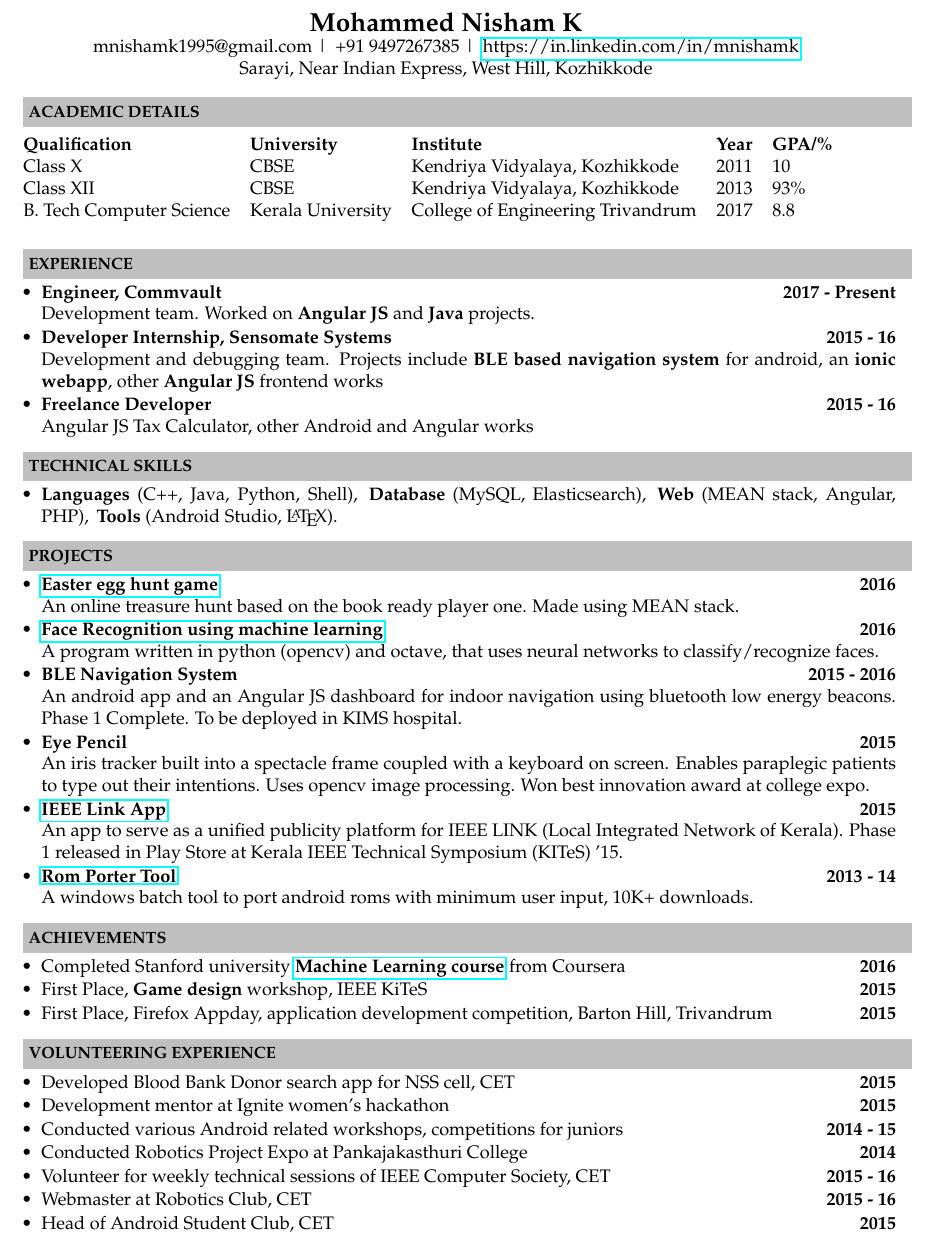
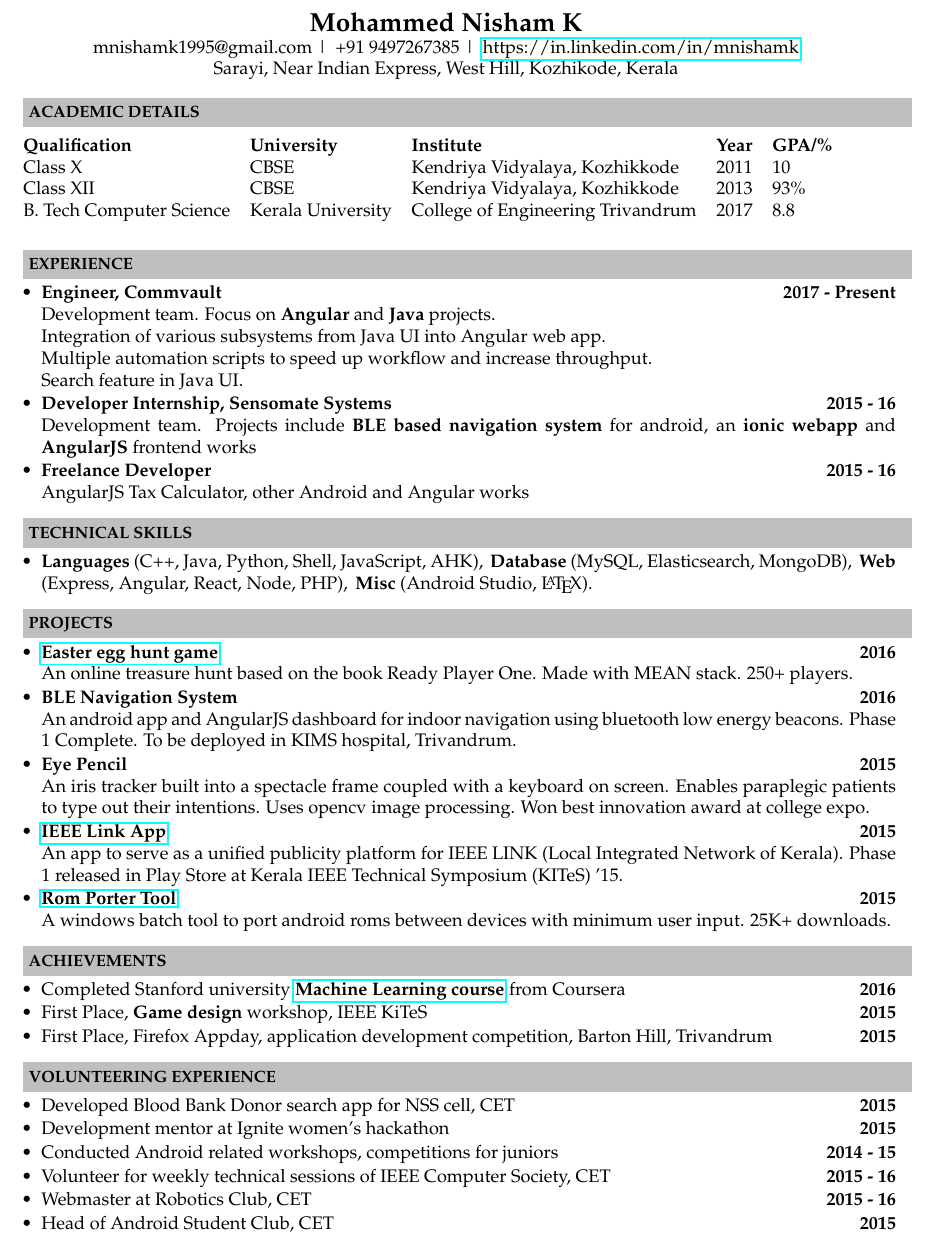
Before and after one commit to moonblade/Resume, a LaTeX CV (resume.tex): part of the page, cut so that both start at the same text. Compiled offline with pdfLaTeX.

Commit message:
modifications for commvault

```diff
--- a/resume.tex
+++ b/resume.tex
@@ -58,7 +58,7 @@
 \begin{center}
 \textbf{\Large{Mohammed Nisham K}} \\
 mnishamk1995@gmail.com |\, +91 9497267385 |\, \href{https://in.linkedin.com/in/mnishamk}{https://in.linkedin.com/in/mnishamk}\\
-Sarayi, Near Indian Express, West Hill, Kozhikkode \\
+Sarayi, Near Indian Express, West Hill, Kozhikode, Kerala \\
 \end{center}
 
 \resheading{\textbf{ACADEMIC DETAILS} }\\[\lsep]
@@ -83,33 +83,37 @@
 \resheading{\textbf{Experience} }\\[\lsep]
 \begin{noSepItemize}
 \item \noindent \textbf{Engineer, Commvault} \when{2017 - Present}\\
-	\indent Development team. Worked on \textbf{Angular JS} and \textbf{Java} projects.
+	\indent Development team. Focus on \textbf{Angular} and \textbf{Java} projects.\\
+	\indent Integration of various subsystems from Java UI into Angular web app.\\
+	\indent Multiple automation scripts to speed up workflow and increase throughput.\\
+	\indent Search feature in Java UI.
 \item \noindent \textbf{Developer Internship, Sensomate Systems} \when{2015 - 16}\\
-	\indent Development and debugging team. Projects include \textbf{BLE based navigation system} for android, an \textbf{ionic webapp}, other \textbf{Angular JS} frontend works
+	\indent Development team. Projects include \textbf{BLE based navigation system} for android, an \textbf{ionic webapp} and \textbf{AngularJS} frontend works
 \item \noindent \textbf{Freelance Developer} \when{2015 - 16}\\
-	\indent Angular JS Tax Calculator, other Android and Angular works
+	\indent AngularJS Tax Calculator, other Android and Angular works
 \end{noSepItemize}
 
 \resheading{\textbf{TECHNICAL SKILLS} }\\[\lsep]
 \begin{noSepItemize}
-\item \noindent \textbf{Languages} (C++, Java, Python, Shell),\, \textbf{Database} (MySQL, Elasticsearch),\, \textbf{Web} (MEAN stack, Angular, PHP),\, \textbf{Tools} (Android Studio, \LaTeX).
+\item \noindent \textbf{Languages} (C++, Java, Python, Shell, JavaScript, AHK),\, \textbf{Database} (MySQL, Elasticsearch, MongoDB),\, \textbf{Web} (Express, Angular, React, Node, PHP),\, \textbf{Misc} (Android Studio, \LaTeX).
 \end{noSepItemize}
 
 \resheading{\textbf{PROJECTS} }\\[\lsep]
 % \begin{itemize}
 \begin{noSepItemize}
 \item \textbf{\href{https://github.com/moonblade/gunt}{Easter egg hunt game}} \when{2016}\\
-	An online treasure hunt based on the book ready player one. Made using MEAN stack.
-\item \textbf{\href{https://github.com/moonblade/machineLearning/tree/master/faceRecognition}{Face Recognition using machine learning}} \when{2016}\\
-	A program written in python (opencv) and octave, that uses neural networks to classify/recognize faces.
-\item \textbf{BLE Navigation System} \when{2015 - 2016}\\
-	An android app  and an Angular JS dashboard for indoor navigation using bluetooth low energy beacons. Phase 1 Complete. To be deployed in KIMS hospital.
+	An online treasure hunt based on the book Ready Player One. Made with MEAN stack. 250+ players.
+% \item \textbf{\href{https://github.com/moonblade/machineLearning/tree/master/faceRecognition}{Face recognition using machine learning}} \when{2016}\\
+% 	A program written in python (opencv) and octave, that uses neural networks to classify faces.
+\item \textbf{BLE Navigation System} \when{2016}\\
+	An android app and AngularJS dashboard for indoor navigation using bluetooth low energy beacons. Phase 1 Complete. To be deployed in KIMS hospital, Trivandrum.
 \item \textbf{Eye Pencil} \when{2015}\\
 	An iris tracker built into a spectacle frame coupled with a keyboard on screen. Enables paraplegic patients to type out their intentions. Uses opencv image processing. Won best innovation award at college expo.
 \item \textbf{\href{https://play.google.com/store/apps/details?id=com.juggleclouds.ieeelink}{IEEE Link App}} \when{2015}\\
-	An app to serve as a unified publicity platform for IEEE LINK (Local Integrated Network of Kerala). Phase 1 released in Play Store at Kerala IEEE Technical Symposium (KITeS) '15.
-\item \textbf{\href{http://forum.xda-developers.com/showthread.php?t=2276871}{Rom Porter Tool}} \when{2013 - 14}\\
-	A windows batch tool to port android roms with minimum user input, 10K+ downloads.
+	An app to serve as a unified publicity platform for IEEE LINK (Local Integrated Network of Kerala).
+	Phase 1 released in Play Store at Kerala IEEE Technical Symposium (KITeS) '15.
+\item \textbf{\href{http://forum.xda-developers.com/showthread.php?t=2276871}{Rom Porter Tool}} \when{2015}\\
+	A windows batch tool to port android roms between devices with minimum user input. 25K+ downloads.
 % \end{itemize}
 \end{noSepItemize}
 
@@ -124,8 +128,8 @@
 \begin{noSepItemize}
 	\item \noindent Developed Blood Bank Donor search app for NSS cell, CET \when{2015}
 	\item \noindent Development mentor at Ignite women's hackathon \when{2015}
-	\item \noindent Conducted various Android related workshops, competitions for juniors\when{2014 - 15}
-	\item \noindent Conducted Robotics Project Expo at Pankajakasthuri College\when{2014}
+	\item \noindent Conducted Android related workshops, competitions for juniors\when{2014 - 15}
+	% \item \noindent Conducted Robotics Project Expo at Pankajakasthuri College\when{2014}
 	\item \noindent Volunteer for weekly technical sessions of IEEE Computer Society, CET\when{2015 - 16}
 	\item \noindent Webmaster at Robotics Club, CET \when{2015 - 16}
 	\item \noindent Head of Android Student Club, CET \when{2015}
```
Also changed, not shown: resume.pdf, 4 other files.
